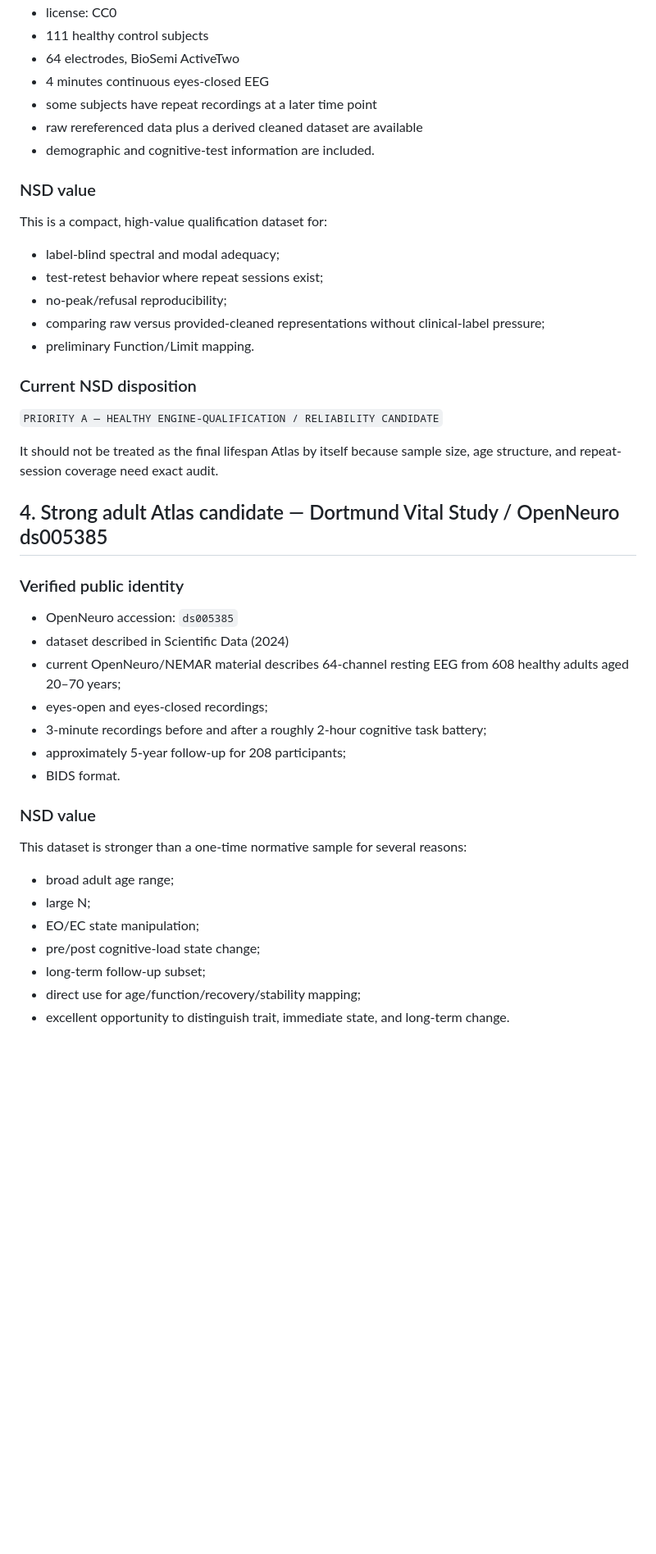
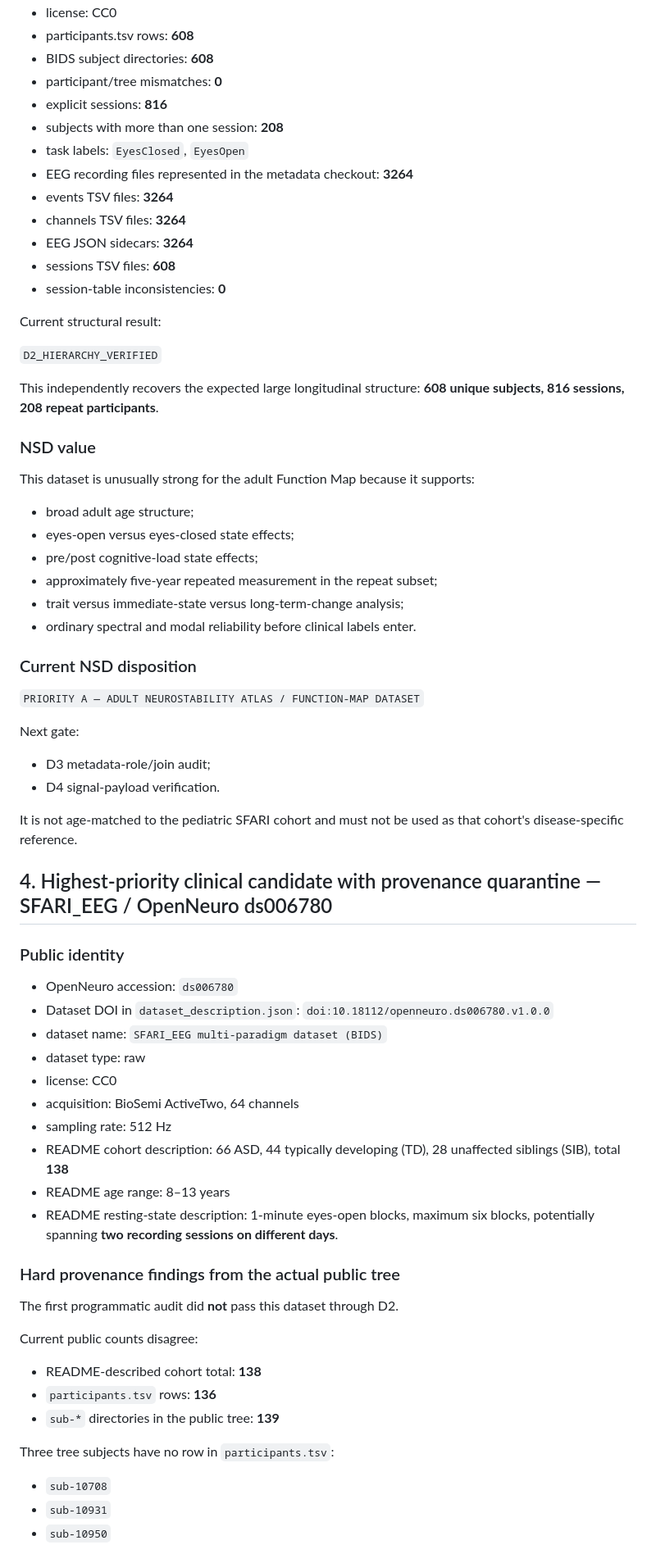
Before and after one commit to SymC-Universe/Biomedical, a Markdown page: NSD_vNext/docs/FORWARD_DATASET_CANDIDATES_v0.1.md, the part around one of its changes. Shown at 82% size. Drawn GitHub-style; blank space fills up the shorter version.

Commit message:
Promote clean public EEG hierarchies and quarantine SFARI provenance gaps

```diff
--- a/NSD_vNext/docs/FORWARD_DATASET_CANDIDATES_v0.1.md
+++ b/NSD_vNext/docs/FORWARD_DATASET_CANDIDATES_v0.1.md
@@ -84,45 +76,69 @@ The TD participants can support an initial same-acquisition pediatric reference,
 - license: CC0
-- 111 healthy control subjects
-- 64 electrodes, BioSemi ActiveTwo
-- 4 minutes continuous eyes-closed EEG
-- some subjects have repeat recordings at a later time point
-- raw rereferenced data plus a derived cleaned dataset are available
-- demographic and cognitive-test information are included.
+- participants.tsv rows: **608**
+- BIDS subject directories: **608**
+- participant/tree mismatches: **0**
+- explicit sessions: **816**
+- subjects with more than one session: **208**
+- task labels: `EyesClosed`, `EyesOpen`
+- EEG recording files represented in the metadata checkout: **3264**
+- events TSV files: **3264**
+- channels TSV files: **3264**
+- EEG JSON sidecars: **3264**
+- sessions TSV files: **608**
+- session-table inconsistencies: **0**
+
+Current structural result:
+
+`D2_HIERARCHY_VERIFIED`
+
+This independently recovers the expected large longitudinal structure: **608 unique subjects, 816 sessions, 208 repeat participants**.
 
 ### NSD value
 
-This is a compact, high-value qualification dataset for:
-- label-blind spectral and modal adequacy;
-- test-retest behavior where repeat sessions exist;
-- no-peak/refusal reproducibility;
-- comparing raw versus provided-cleaned representations without clinical-label pressure;
-- preliminary Function/Limit mapping.
+This dataset is unusually strong for the adult Function Map because it supports:
+- broad adult age structure;
+- eyes-open versus eyes-closed state effects;
+- pre/post cognitive-load state effects;
+- approximately five-year repeated measurement in the repeat subset;
+- trait versus immediate-state versus long-term-change analysis;
+- ordinary spectral and modal reliability before clinical labels enter.
 
 ### Current NSD disposition
 
-`PRIORITY A — HEALTHY ENGINE-QUALIFICATION / RELIABILITY CANDIDATE`
+`PRIORITY A — ADULT NEUROSTABILITY ATLAS / FUNCTION-MAP DATASET`
 
-It should not be treated as the final lifespan Atlas by itself because sample size, age structure, and repeat-session coverage need exact audit.
+Next gate:
+- D3 metadata-role/join audit;
+- D4 signal-payload verification.
 
-## 4. Strong adult Atlas candidate — Dortmund Vital Study / OpenNeuro ds005385
+It is not age-matched to the pediatric SFARI cohort and must not be used as that cohort's disease-specific reference.
 
-### Verified public identity
+## 4. Highest-priority clinical candidate with provenance quarantine — SFARI_EEG / OpenNeuro ds006780
 
-- OpenNeuro accession: `ds005385`
-- dataset described in Scientific Data (2024)
-- current OpenNeuro/NEMAR material describes 64-channel resting EEG from 608 healthy adults aged 20–70 years;
-- eyes-open and eyes-closed recordings;
-- 3-minute recordings before and after a roughly 2-hour cognitive task battery;
-- approximately 5-year follow-up for 208 participants;
-- BIDS format.
+### Public identity
 
-### NSD value
+- OpenNeuro accession: `ds006780`
+- Dataset DOI in `dataset_description.json`: `doi:10.18112/openneuro.ds006780.v1.0.0`
+- dataset name: `SFARI_EEG multi-paradigm dataset (BIDS)`
+- dataset type: raw
+- license: CC0
+- acquisition: BioSemi ActiveTwo, 64 channels
+- sampling rate: 512 Hz
+- README cohort description: 66 ASD, 44 typically developing (TD), 28 unaffected siblings (SIB), total **138**
+- README age range: 8–13 years
+- README resting-state description: 1-minute eyes-open blocks, maximum six blocks, potentially spanning **two recording sessions on different days**.
 
-This dataset is stronger than a one-time normative sample for several reasons:
-- broad adult age range;
-- large N;
-- EO/EC state manipulation;
-- pre/post cognitive-load state change;
-- long-term follow-up subset;
-- direct use for age/function/recovery/stability mapping;
-- excellent opportunity to distinguish trait, immediate state, and long-term change.
+### Hard provenance findings from the actual public tree
+
+The first programmatic audit did **not** pass this dataset through D2.
+
+Current public counts disagree:
+- README-described cohort total: **138**
+- `participants.tsv` rows: **136**
+- `sub-*` directories in the public tree: **139**
+
+Three tree subjects have no row in `participants.tsv`:
+- `sub-10708`
+- `sub-10931`
+- `sub-10950`
+
```
Also changed, not shown: other parts of NSD_vNext/docs/FORWARD_DATASET_CANDIDATES_v0.1.md (+140 -137 lines).
